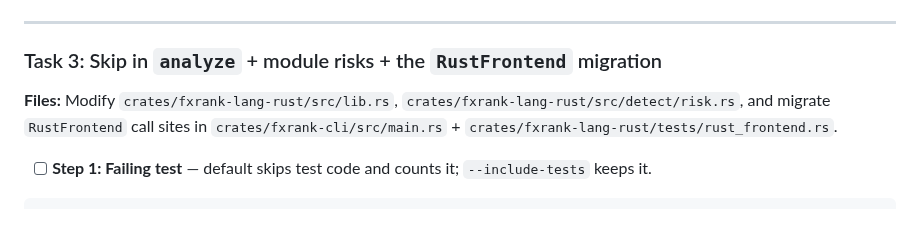
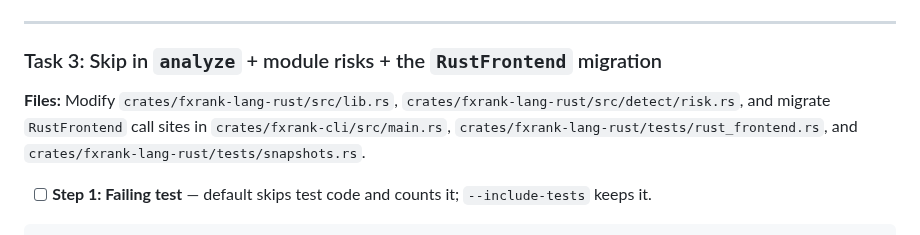
Before and after one commit to caasi/fxrank, a Markdown page: plans/002-skip-test-code.md, the part around the change. Rendered like a GitHub page.

Commit message:
docs: list snapshots.rs in Task 3 files header (002 plan)

```diff
--- a/plans/002-skip-test-code.md
+++ b/plans/002-skip-test-code.md
@@ -143,7 +143,7 @@ git commit -m "feat(rust): detect test code (is_test) from #[test]/#[bench]/#[cf
 
 ### Task 3: Skip in `analyze` + module risks + the `RustFrontend` migration
 
-**Files:** Modify `crates/fxrank-lang-rust/src/lib.rs`, `crates/fxrank-lang-rust/src/detect/risk.rs`, and migrate `RustFrontend` call sites in `crates/fxrank-cli/src/main.rs` + `crates/fxrank-lang-rust/tests/rust_frontend.rs`.
+**Files:** Modify `crates/fxrank-lang-rust/src/lib.rs`, `crates/fxrank-lang-rust/src/detect/risk.rs`, and migrate `RustFrontend` call sites in `crates/fxrank-cli/src/main.rs`, `crates/fxrank-lang-rust/tests/rust_frontend.rs`, and `crates/fxrank-lang-rust/tests/snapshots.rs`.
 
 - [ ] **Step 1: Failing test** — default skips test code and counts it; `--include-tests` keeps it.
 
```
